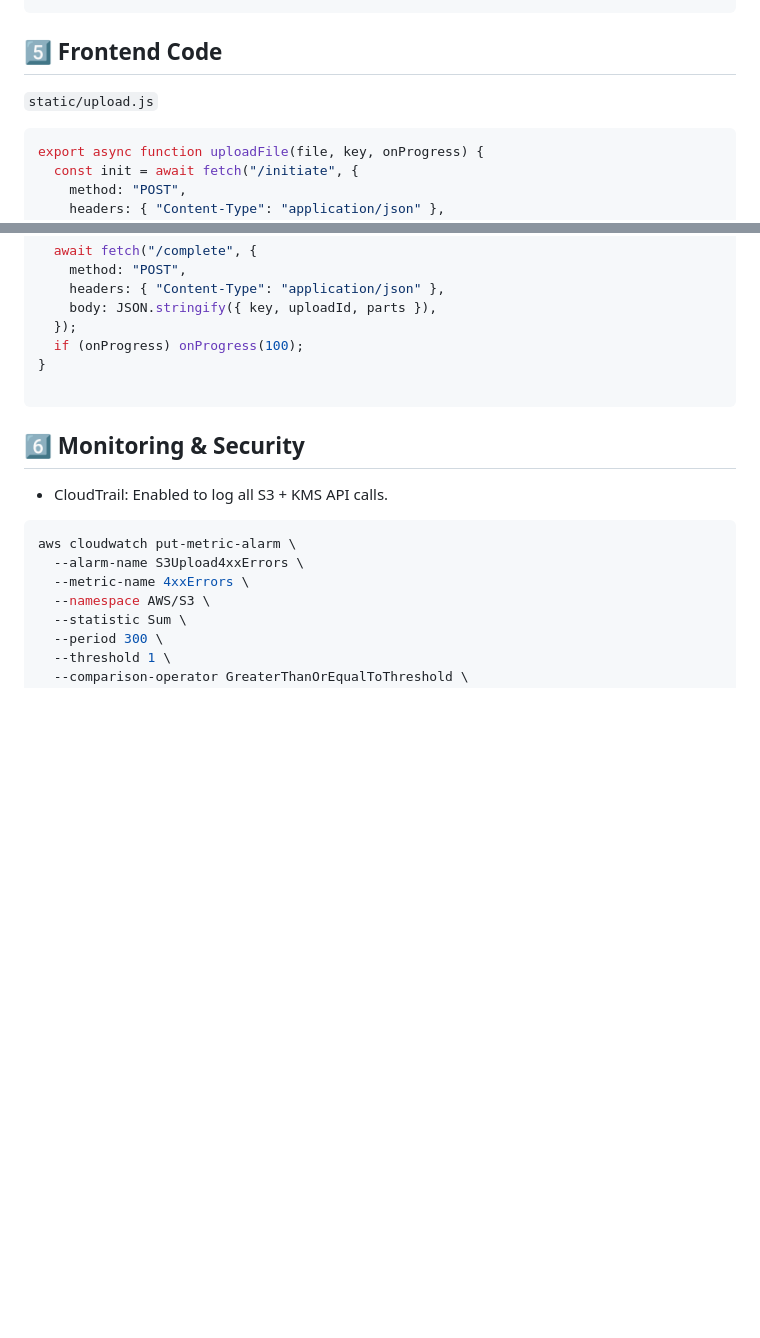
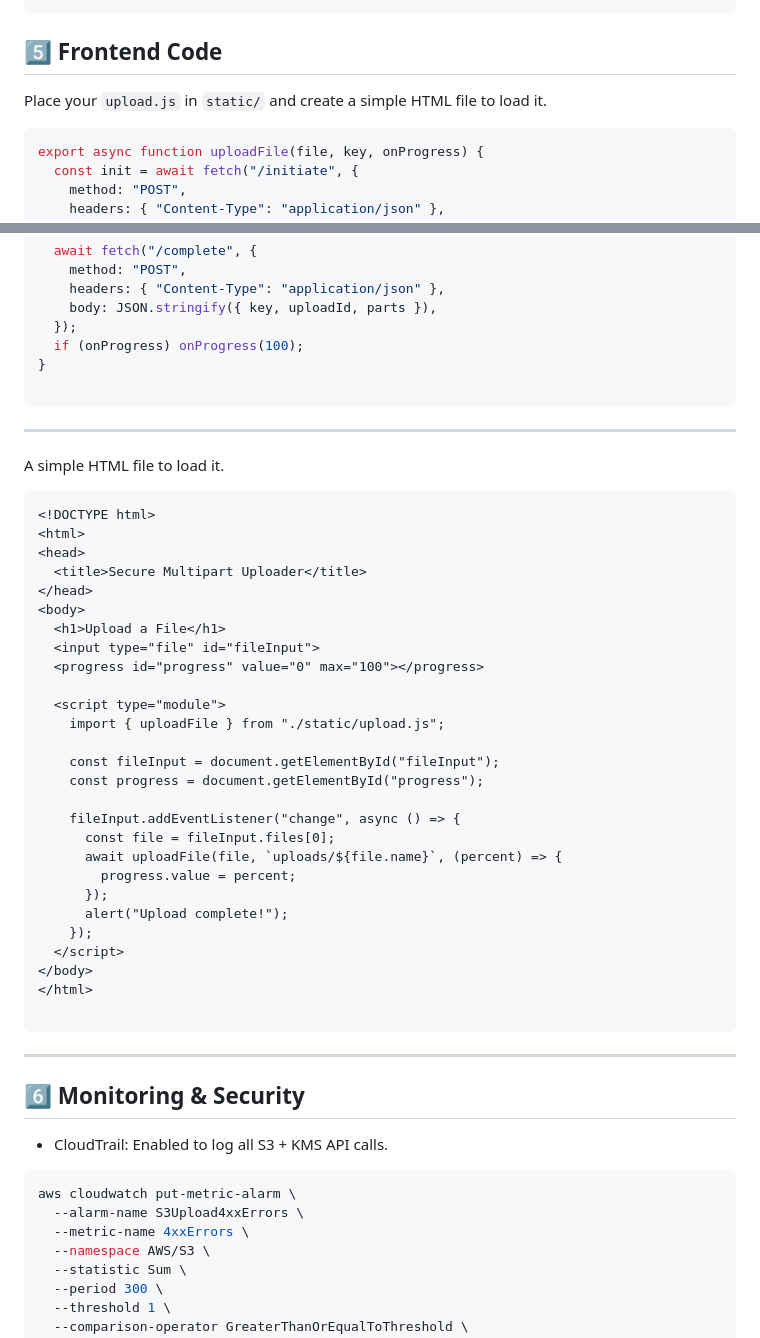
Before and after one commit to lappiahnuamah/DevOps_CloudEngr-Azubi-Africa-Tmp, a Markdown page: project_three/README.md, 2 parts joined by grey strips. Drawn GitHub-style; blank space fills up the shorter version.

Commit message:
Include HTML example for file upload functionality
Added a simple HTML file example for uploading files using upload.js.

````diff
--- a/project_three/README.md
+++ b/project_three/README.md
@@ -293,7 +293,7 @@ def complete():
 
 ```
 ## 5️⃣ Frontend Code
-`static/upload.js`
+Place your `upload.js` in `static/` and create a simple HTML file to load it.
 ```python
 export async function uploadFile(file, key, onProgress) {
   const init = await fetch("/initiate", {
@@ -362,6 +362,39 @@ export async function uploadFile(file, key, onProgress) {
 }
 
 ```
+---
+A simple HTML file to load it.
+```html
+<!DOCTYPE html>
+<html>
+<head>
+  <title>Secure Multipart Uploader</title>
+</head>
+<body>
+  <h1>Upload a File</h1>
+  <input type="file" id="fileInput">
+  <progress id="progress" value="0" max="100"></progress>
+
+  <script type="module">
+    import { uploadFile } from "./static/upload.js";
+
+    const fileInput = document.getElementById("fileInput");
+    const progress = document.getElementById("progress");
+
+    fileInput.addEventListener("change", async () => {
+      const file = fileInput.files[0];
+      await uploadFile(file, `uploads/${file.name}`, (percent) => {
+        progress.value = percent;
+      });
+      alert("Upload complete!");
+    });
+  </script>
+</body>
+</html>
+
+```
+---
+
 ## 6️⃣ Monitoring & Security
 
 - CloudTrail: Enabled to log all S3 + KMS API calls.
````
